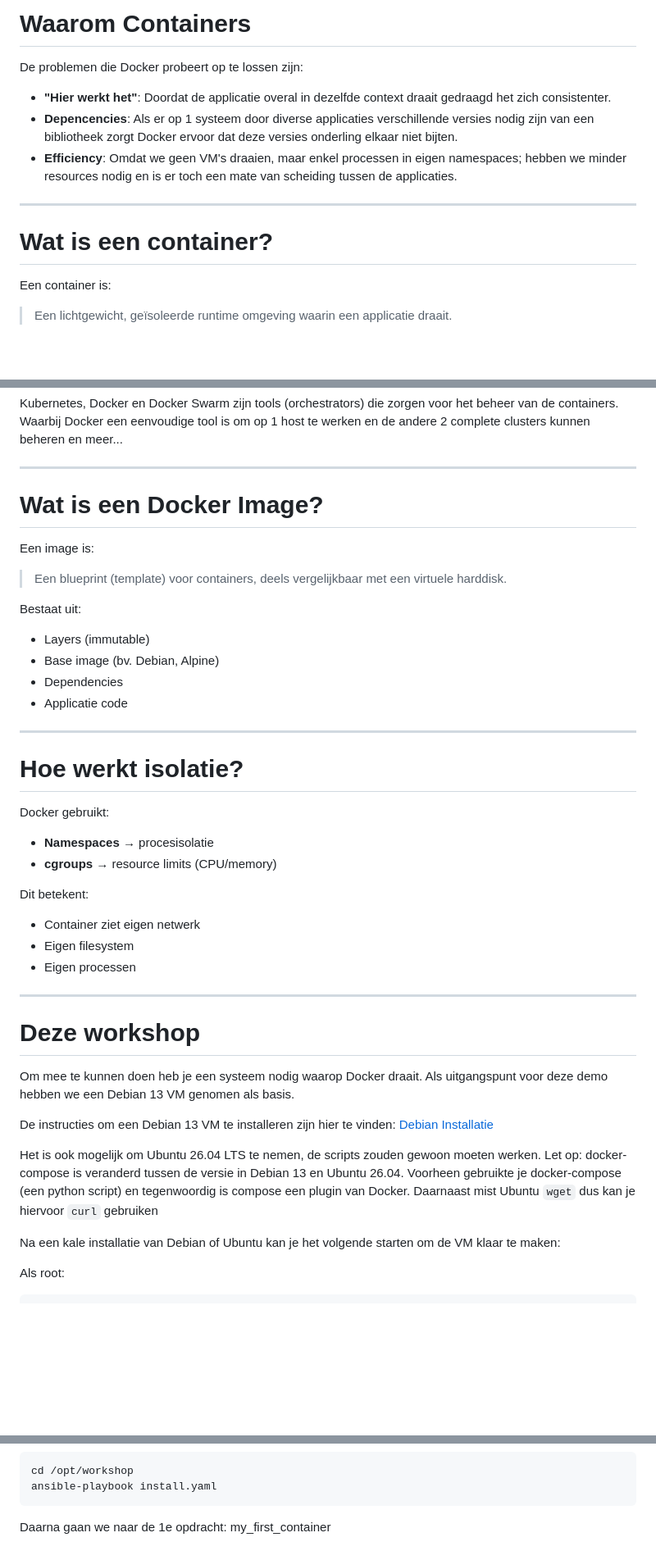
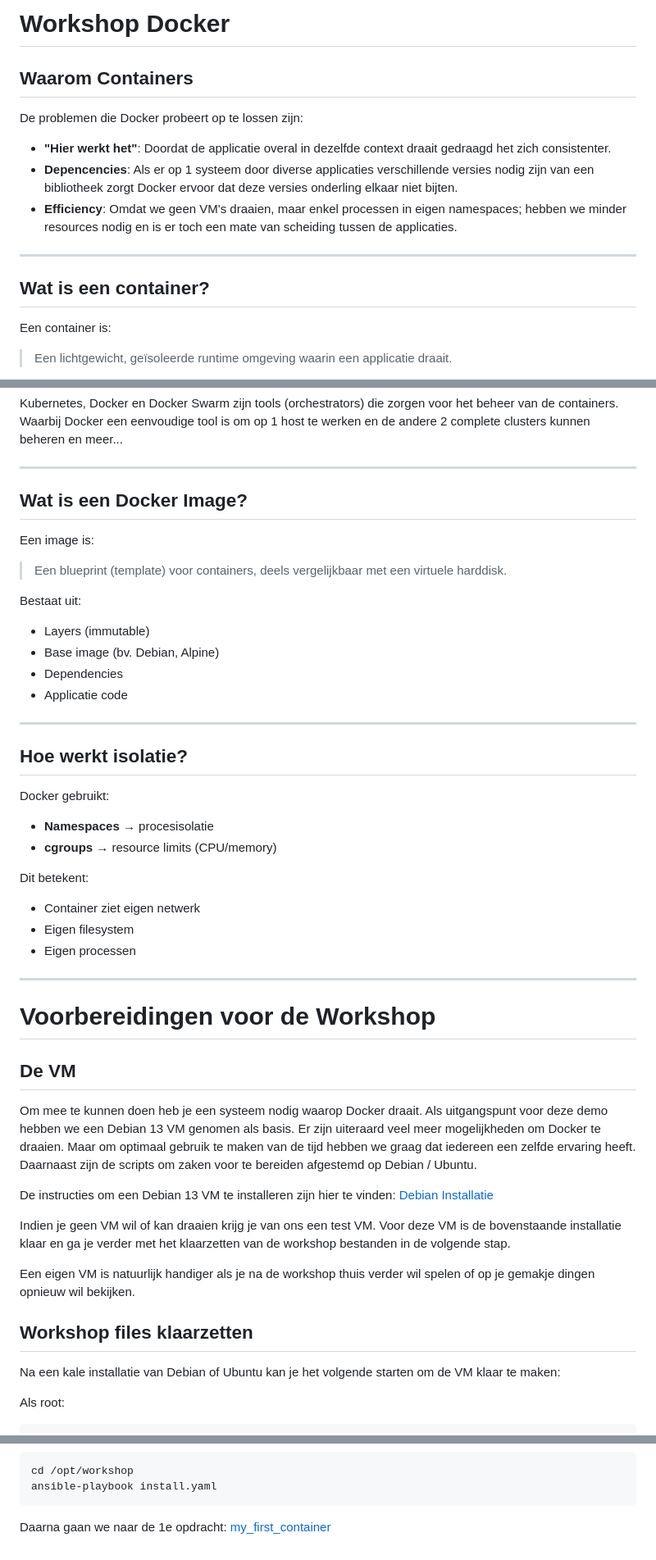
Before and after one commit to DITCOnsultants/DockerWorkshop, a Markdown page: README.md, 3 parts joined by grey strips. Shown at 82% size. Drawn GitHub-style; blank space fills up the shorter version.

Commit message:
Formatting

````diff
--- a/README.md
+++ b/README.md
@@ -1,4 +1,6 @@
-# Waarom Containers
+# Workshop Docker
+
+## Waarom Containers
 
 De problemen die Docker probeert op te lossen zijn:
 
@@ -8,7 +10,7 @@ De problemen die Docker probeert op te lossen zijn:
 
 ---
 
-# Wat is een container?
+## Wat is een container?
 
 Een container is:
 > Een lichtgewicht, geïsoleerde runtime omgeving waarin een applicatie draait.
@@ -38,7 +40,7 @@ Kubernetes, Docker en Docker Swarm zijn tools (orchestrators) die zorgen voor he
 
 ---
 
-# Wat is een Docker Image?
+## Wat is een Docker Image?
 
 Een image is:
 > Een blueprint (template) voor containers, deels vergelijkbaar met een virtuele harddisk.
@@ -51,7 +53,7 @@ Bestaat uit:
 
 ---
 
-# Hoe werkt isolatie?
+## Hoe werkt isolatie?
 
 Docker gebruikt:
 - **Namespaces** → procesisolatie
@@ -64,14 +66,20 @@ Dit betekent:
 
 ---
 
-# Deze workshop
+# Voorbereidingen voor de Workshop
 
+## De VM
 Om mee te kunnen doen heb je een systeem nodig waarop Docker draait. Als uitgangspunt voor deze demo hebben we een Debian 13 VM genomen als basis.
+Er zijn uiteraard veel meer mogelijkheden om Docker te draaien. Maar om optimaal gebruik te maken van de tijd hebben we graag dat iedereen een zelfde ervaring heeft.
+Daarnaast zijn de scripts om zaken voor te bereiden afgestemd op Debian / Ubuntu.
 
 De instructies om een Debian 13 VM te installeren zijn hier te vinden: [Debian Installatie](./Debian%20Installatie/)
 
-Het is ook mogelijk om Ubuntu 26.04 LTS te nemen, de scripts zouden gewoon moeten werken. Let op: docker-compose is veranderd tussen de versie in Debian 13 en Ubuntu 26.04. Voorheen gebruikte je docker-compose (een python script) en tegenwoordig is compose een plugin van Docker. Daarnaast mist Ubuntu `wget` dus kan je hiervoor `curl` gebruiken
+Indien je geen VM wil of kan draaien krijg je van ons een test VM. Voor deze VM is de bovenstaande installatie klaar en ga je verder met het klaarzetten van de workshop bestanden in de volgende stap.
 
+Een eigen VM is natuurlijk handiger als je na de workshop thuis verder wil spelen of op je gemakje dingen opnieuw wil bekijken.
+
+## Workshop files klaarzetten
 Na een kale installatie van Debian of Ubuntu kan je het volgende starten om de VM klaar te maken:
 
 Als root:
@@ -91,4 +99,4 @@ cd /opt/workshop
 ansible-playbook install.yaml
 ```
 
-Daarna gaan we naar de 1e opdracht: my_first_container
+Daarna gaan we naar de 1e opdracht: [my_first_container](./my_first_container/)
````
